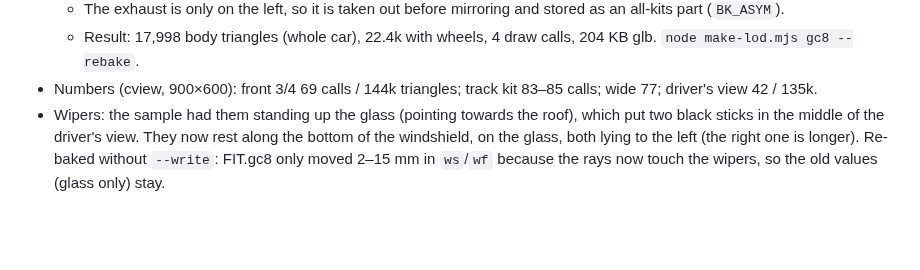
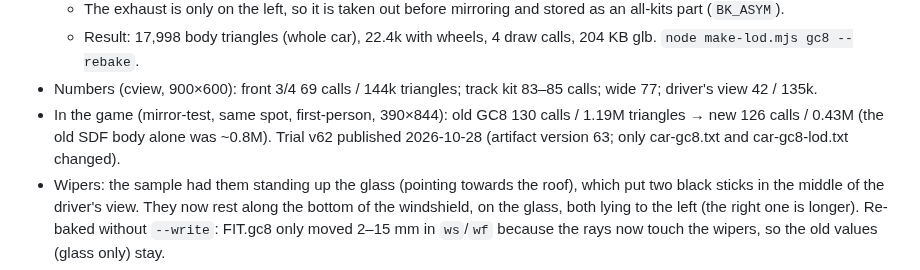
Before and after one commit to nkuo-git/beau-car-game, a Markdown page: notes/cars.md, the part around the change. Drawn GitHub-style; blank space fills up the shorter version.

```diff
--- a/notes/cars.md
+++ b/notes/cars.md
@@ -125,6 +125,7 @@ Nick asked for 10 more cars modelled from web photos. The photos were only used
   - The exhaust is only on the left, so it is taken out before mirroring and stored as an all-kits part (`BK_ASYM`).
   - Result: 17,998 body triangles (whole car), 22.4k with wheels, 4 draw calls, 204 KB glb. `node make-lod.mjs gc8 --rebake`.
 - Numbers (cview, 900×600): front 3/4 69 calls / 144k triangles; track kit 83–85 calls; wide 77; driver's view 42 / 135k.
+- In the game (mirror-test, same spot, first-person, 390×844): old GC8 130 calls / 1.19M triangles → new 126 calls / 0.43M (the old SDF body alone was ~0.8M). Trial v62 published 2026-10-28 (artifact version 63; only car-gc8.txt and car-gc8-lod.txt changed).
 - Wipers: the sample had them standing up the glass (pointing towards the roof), which put two black sticks in the middle of the driver's view. They now rest along the bottom of the windshield, on the glass, both lying to the left (the right one is longer). Re-baked without `--write`: FIT.gc8 only moved 2–15 mm in `ws`/`wf` because the rays now touch the wipers, so the old values (glass only) stay.
 - Mirrors: the two mirror-glass nodes are in car coordinates, so their mesh origin was at 0 and town.src.js `mirrorSet` (left/right by mesh position) gave both the right mirror's picture. `bakedGeos` now moves the mirror geometry to its own centre (`at`) and `bakedBody` puts the mesh there; mirror-test passes again.
 - look-test fix (not GC8): its village checksums (`__posSum`/`__geoSum`) counted the light cars the game adds to `VIL.group` later (your parked monster truck once its light car loads, and since 第 48 批 the J4 on the off-road dealer's indoor pad within 260 m). The J4's 4 meshes were exactly the +1491.1 / +1895.9 difference, so `lodcar-*` subtrees are skipped now.
```
Also changed, not shown: CLAUDE.md (+1 -0 lines).
